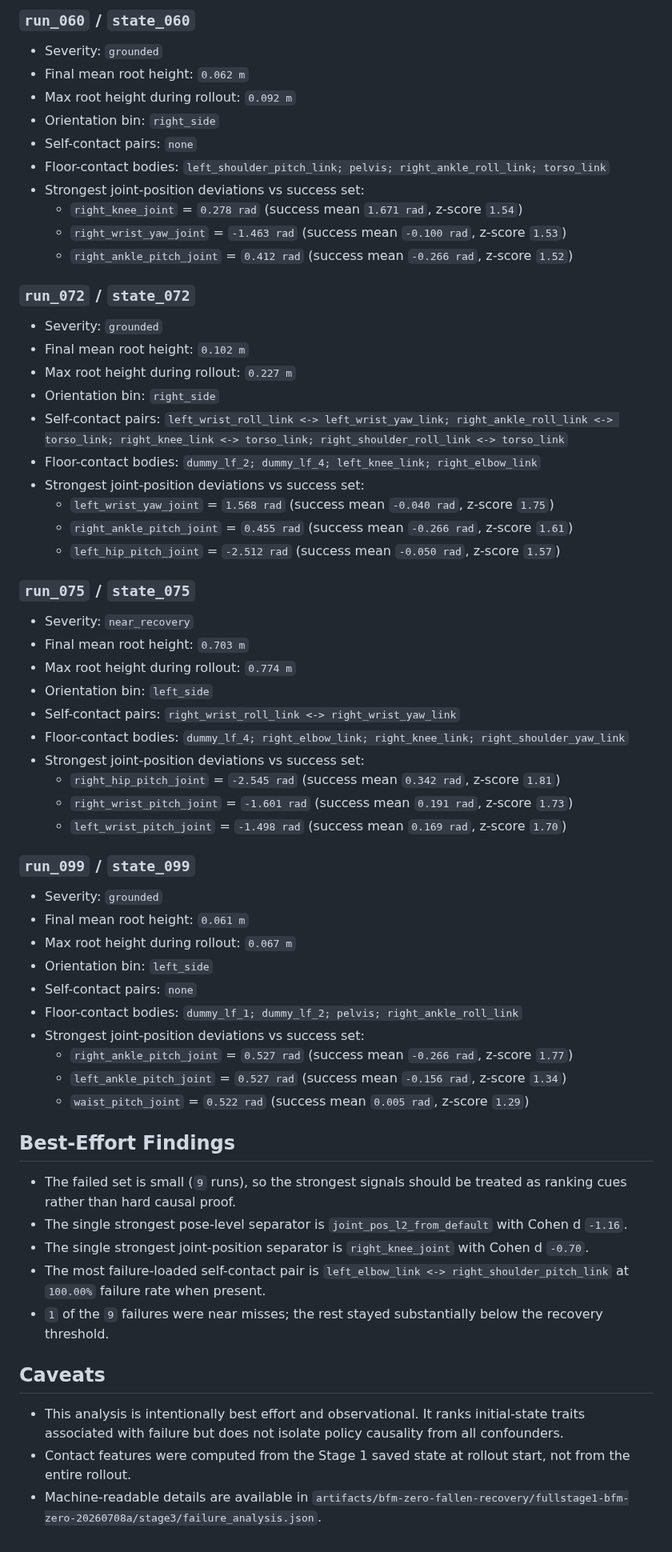
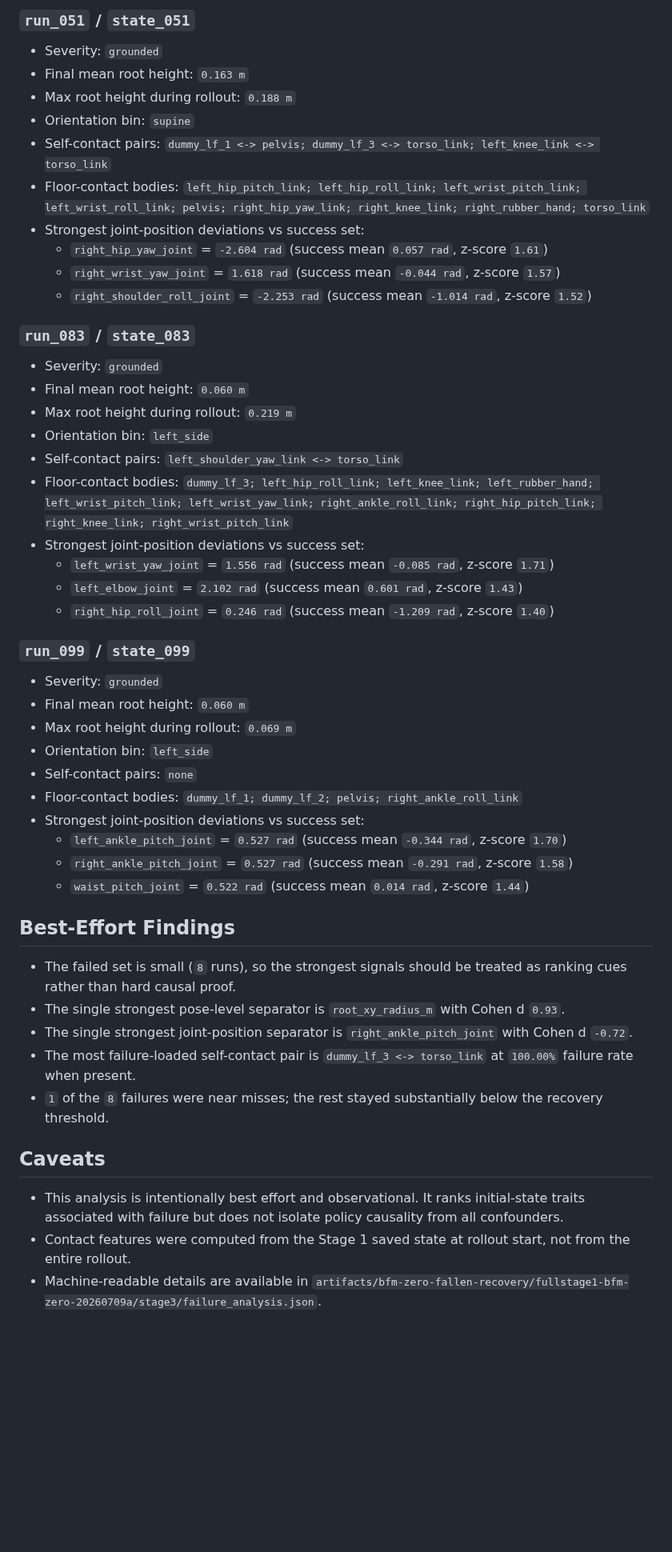
Before and after one commit to 5eqn/wbc-workspace, a Markdown page: BFM_ZERO_FALLEN_RECOVERY_FAILURE_ANALYSIS.md, the part around one of its changes. Shown at 80% size. Drawn GitHub-style; blank space fills up the shorter version.

```diff
--- a/BFM_ZERO_FALLEN_RECOVERY_FAILURE_ANALYSIS.md
+++ b/BFM_ZERO_FALLEN_RECOVERY_FAILURE_ANALYSIS.md
@@ -169,66 +180,53 @@ Orientation labels are approximate axis-based bins inferred from the floating-ba
 
-### `run_060` / `state_060`
+### `run_051` / `state_051`
 
 - Severity: `grounded`
-- Final mean root height: `0.062 m`
-- Max root height during rollout: `0.092 m`
-- Orientation bin: `right_side`
-- Self-contact pairs: `none`
-- Floor-contact bodies: `left_shoulder_pitch_link; pelvis; right_ankle_roll_link; torso_link`
+- Final mean root height: `0.163 m`
+- Max root height during rollout: `0.188 m`
+- Orientation bin: `supine`
+- Self-contact pairs: `dummy_lf_1 <-> pelvis; dummy_lf_3 <-> torso_link; left_knee_link <-> torso_link`
+- Floor-contact bodies: `left_hip_pitch_link; left_hip_roll_link; left_wrist_pitch_link; left_wrist_roll_link; pelvis; right_hip_yaw_link; right_knee_link; right_rubber_hand; torso_link`
 - Strongest joint-position deviations vs success set:
-  - `right_knee_joint` = `0.278 rad` (success mean `1.671 rad`, z-score `1.54`)
-  - `right_wrist_yaw_joint` = `-1.463 rad` (success mean `-0.100 rad`, z-score `1.53`)
-  - `right_ankle_pitch_joint` = `0.412 rad` (success mean `-0.266 rad`, z-score `1.52`)
+  - `right_hip_yaw_joint` = `-2.604 rad` (success mean `0.057 rad`, z-score `1.61`)
+  - `right_wrist_yaw_joint` = `1.618 rad` (success mean `-0.044 rad`, z-score `1.57`)
+  - `right_shoulder_roll_joint` = `-2.253 rad` (success mean `-1.014 rad`, z-score `1.52`)
 
-### `run_072` / `state_072`
+### `run_083` / `state_083`
 
 - Severity: `grounded`
-- Final mean root height: `0.102 m`
-- Max root height during rollout: `0.227 m`
-- Orientation bin: `right_side`
-- Self-contact pairs: `left_wrist_roll_link <-> left_wrist_yaw_link; right_ankle_roll_link <-> torso_link; right_knee_link <-> torso_link; right_shoulder_roll_link <-> torso_link`
-- Floor-contact bodies: `dummy_lf_2; dummy_lf_4; left_knee_link; right_elbow_link`
+- Final mean root height: `0.060 m`
+- Max root height during rollout: `0.219 m`
+- Orientation bin: `left_side`
+- Self-contact pairs: `left_shoulder_yaw_link <-> torso_link`
+- Floor-contact bodies: `dummy_lf_3; left_hip_roll_link; left_knee_link; left_rubber_hand; left_wrist_pitch_link; left_wrist_yaw_link; right_ankle_roll_link; right_hip_pitch_link; right_knee_link; right_wrist_pitch_link`
 - Strongest joint-position deviations vs success set:
-  - `left_wrist_yaw_joint` = `1.568 rad` (success mean `-0.040 rad`, z-score `1.75`)
-  - `right_ankle_pitch_joint` = `0.455 rad` (success mean `-0.266 rad`, z-score `1.61`)
-  - `left_hip_pitch_joint` = `-2.512 rad` (success mean `-0.050 rad`, z-score `1.57`)
-
-### `run_075` / `state_075`
-
-- Severity: `near_recovery`
-- Final mean root height: `0.703 m`
-- Max root height during rollout: `0.774 m`
-- Orientation bin: `left_side`
-- Self-contact pairs: `right_wrist_roll_link <-> right_wrist_yaw_link`
-- Floor-contact bodies: `dummy_lf_4; right_elbow_link; right_knee_link; right_shoulder_yaw_link`
-- Strongest joint-position deviations vs success set:
-  - `right_hip_pitch_joint` = `-2.545 rad` (success mean `0.342 rad`, z-score `1.81`)
-  - `right_wrist_pitch_joint` = `-1.601 rad` (success mean `0.191 rad`, z-score `1.73`)
-  - `left_wrist_pitch_joint` = `-1.498 rad` (success mean `0.169 rad`, z-score `1.70`)
+  - `left_wrist_yaw_joint` = `1.556 rad` (success mean `-0.085 rad`, z-score `1.71`)
+  - `left_elbow_joint` = `2.102 rad` (success mean `0.601 rad`, z-score `1.43`)
+  - `right_hip_roll_joint` = `0.246 rad` (success mean `-1.209 rad`, z-score `1.40`)
 
 ### `run_099` / `state_099`
 
 - Severity: `grounded`
-- Final mean root height: `0.061 m`
-- Max root height during rollout: `0.067 m`
+- Final mean root height: `0.060 m`
+- Max root height during rollout: `0.069 m`
 - Orientation bin: `left_side`
 - Self-contact pairs: `none`
 - Floor-contact bodies: `dummy_lf_1; dummy_lf_2; pelvis; right_ankle_roll_link`
 - Strongest joint-position deviations vs success set:
-  - `right_ankle_pitch_joint` = `0.527 rad` (success mean `-0.266 rad`, z-score `1.77`)
-  - `left_ankle_pitch_joint` = `0.527 rad` (success mean `-0.156 rad`, z-score `1.34`)
-  - `waist_pitch_joint` = `0.522 rad` (success mean `0.005 rad`, z-score `1.29`)
+  - `left_ankle_pitch_joint` = `0.527 rad` (success mean `-0.344 rad`, z-score `1.70`)
+  - `right_ankle_pitch_joint` = `0.527 rad` (success mean `-0.291 rad`, z-score `1.58`)
+  - `waist_pitch_joint` = `0.522 rad` (success mean `0.014 rad`, z-score `1.44`)
 
 ## Best-Effort Findings
 
-- The failed set is small (`9` runs), so the strongest signals should be treated as ranking cues rather than hard causal proof.
-- The single strongest pose-level separator is `joint_pos_l2_from_default` with Cohen d `-1.16`.
-- The single strongest joint-position separator is `right_knee_joint` with Cohen d `-0.70`.
-- The most failure-loaded self-contact pair is `left_elbow_link <-> right_shoulder_pitch_link` at `100.00%` failure rate when present.
-- `1` of the `9` failures were near misses; the rest stayed substantially below the recovery threshold.
+- The failed set is small (`8` runs), so the strongest signals should be treated as ranking cues rather than hard causal proof.
+- The single strongest pose-level separator is `root_xy_radius_m` with Cohen d `0.93`.
+- The single strongest joint-position separator is `right_ankle_pitch_joint` with Cohen d `-0.72`.
+- The most failure-loaded self-contact pair is `dummy_lf_3 <-> torso_link` at `100.00%` failure rate when present.
+- `1` of the `8` failures were near misses; the rest stayed substantially below the recovery threshold.
 
 ## Caveats
 
 - This analysis is intentionally best effort and observational. It ranks initial-state traits associated with failure but does not isolate policy causality from all confounders.
 - Contact features were computed from the Stage 1 saved state at rollout start, not from the entire rollout.
-- Machine-readable details are available in `artifacts/bfm-zero-fallen-recovery/fullstage1-bfm-zero-20260708a/stage3/failure_analysis.json`.
+- Machine-readable details are available in `artifacts/bfm-zero-fallen-recovery/fullstage1-bfm-zero-20260709a/stage3/failure_analysis.json`.
```
Also changed, not shown: other parts of BFM_ZERO_FALLEN_RECOVERY_FAILURE_ANALYSIS.md (+115 -104 lines), STATE.md (+4 -3 lines).
